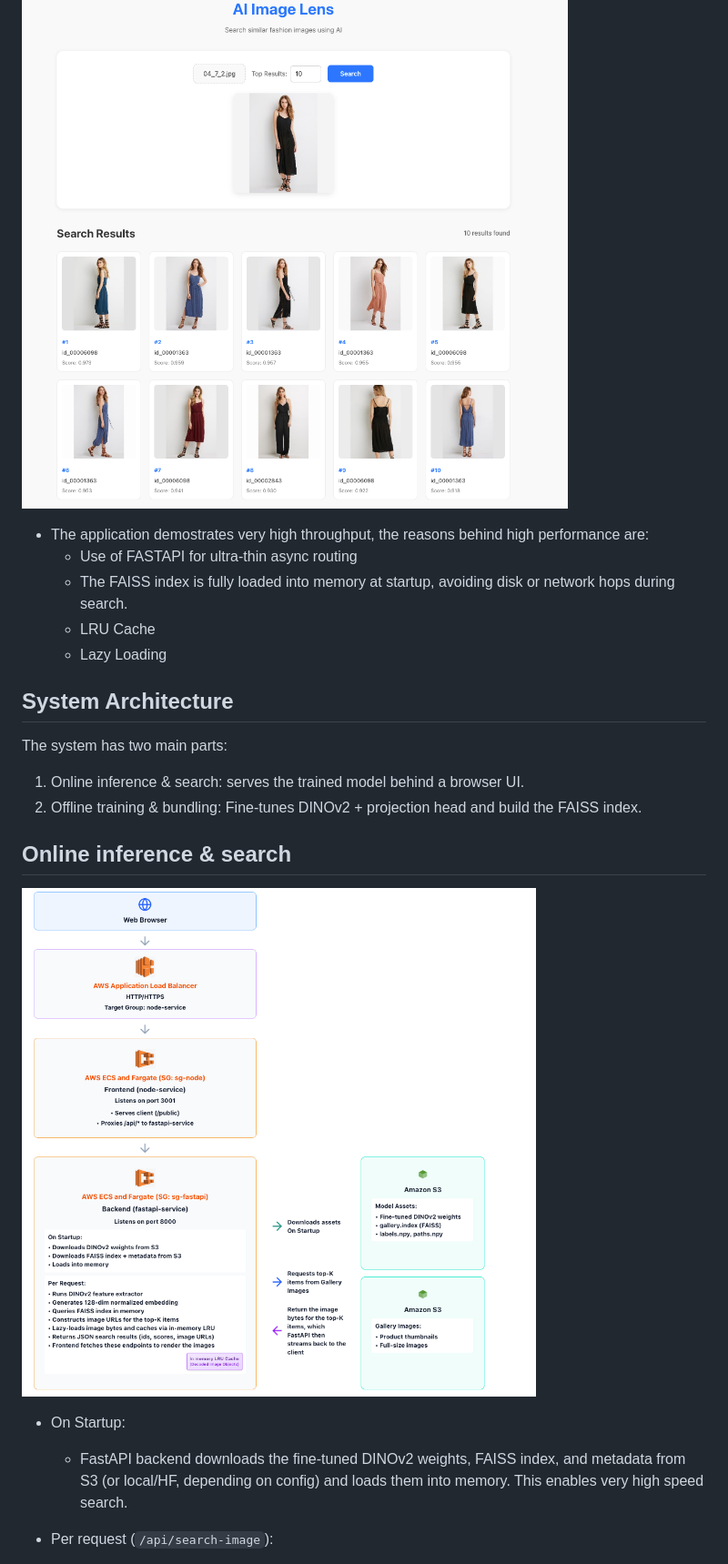
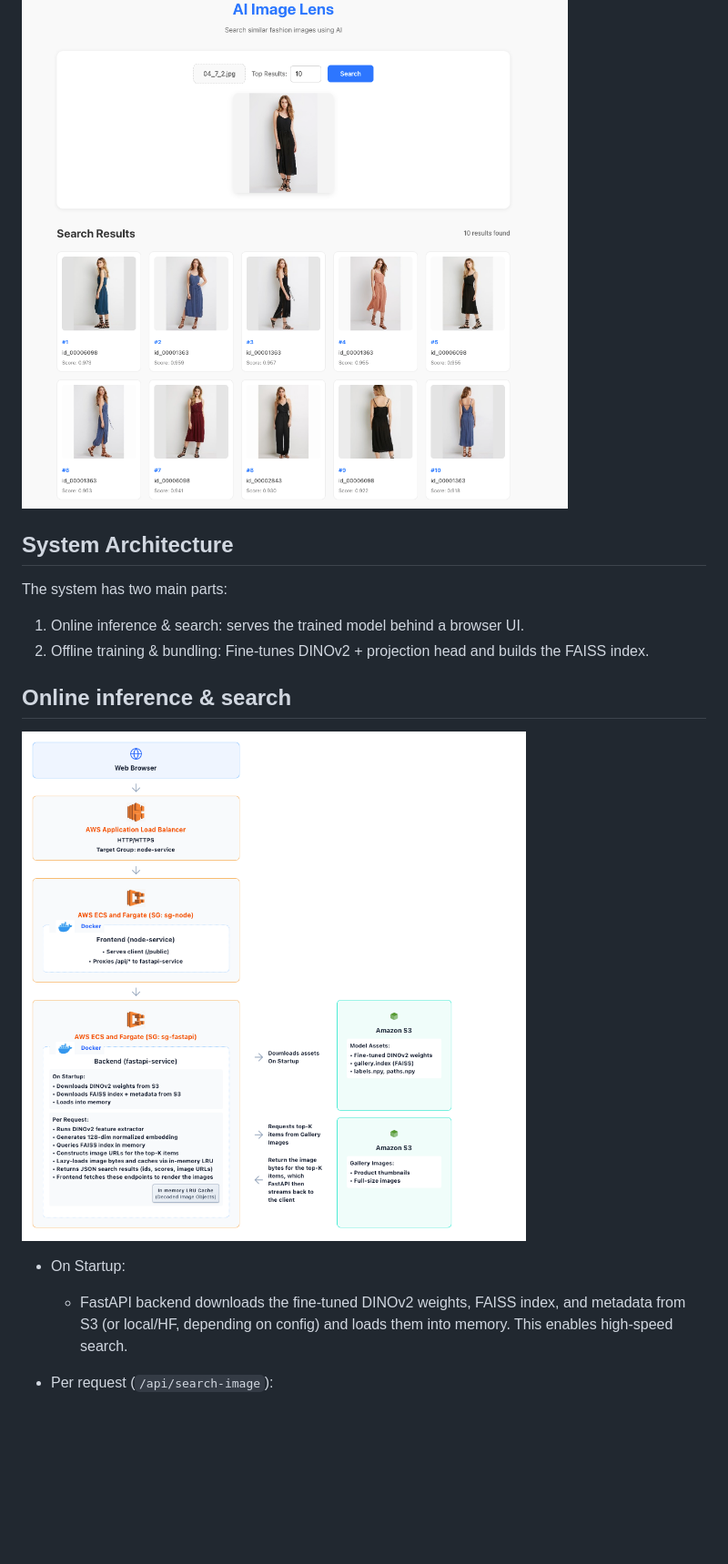
Before and after one commit to neerachaudhary04/AI_Reverse_ImageSearch, a Markdown page: README.md, the part around the change printed below. Shown: that part at 91% size. Drawn GitHub-style; pictures changed too: Images/Online_Search_Architecture.png; blank space fills up the shorter version.

Commit message:
Updated Readme and cleaned up devcontainer

```diff
--- a/README.md
+++ b/README.md
@@ -16,16 +29,10 @@ In the fast-paced landscape of fashion, the increasing volume of visual content
 
 ![Top-k retrieval results](Images/Results.png)
 
-- The application demostrates very high throughput, the reasons behind high performance are:
-    - Use of FASTAPI for ultra-thin async routing
-    - The FAISS index is fully loaded into memory at startup, avoiding disk or network hops during search.
-    - LRU Cache
-    - Lazy Loading
-
 ## System Architecture
 The system has two main parts:
 1. Online inference & search: serves the trained model behind a browser UI.
-2. Offline training & bundling: Fine-tunes DINOv2 + projection head and build the FAISS index.
+2. Offline training & bundling: Fine-tunes DINOv2 + projection head and builds the FAISS index.
 
 
 ## Online inference & search
@@ -33,7 +40,7 @@ The system has two main parts:
 ![Online search architecture](Images/Online_Search_Architecture.png)
 
 - On Startup:
-    - FastAPI backend downloads the fine-tuned DINOv2 weights, FAISS index, and metadata from S3 (or local/HF, depending on config) and loads them into memory. This enables very high speed search.
+    - FastAPI backend downloads the fine-tuned DINOv2 weights, FAISS index, and metadata from S3 (or local/HF, depending on config) and loads them into memory. This enables high-speed search.
 
 - Per request (`/api/search-image`):
     - The browser uploads a query image to `/api/search-image`, which is handled by the Node/Express frontend (ECS Fargate) behind the AWS ALB and proxied to the FastAPI service.
```
Also changed, not shown: other parts of README.md (+21 -8 lines), .devcontainer/readme_devContainer.md (deleted, +0 -9 lines), 5 other files.
